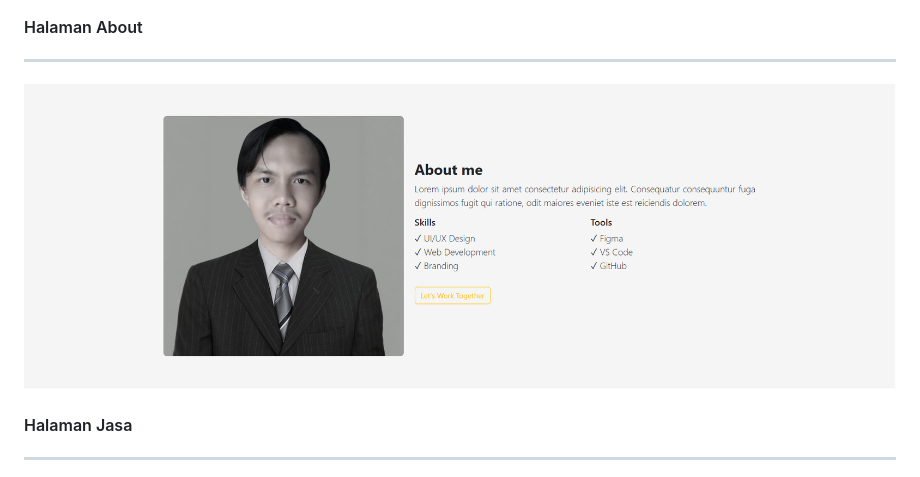
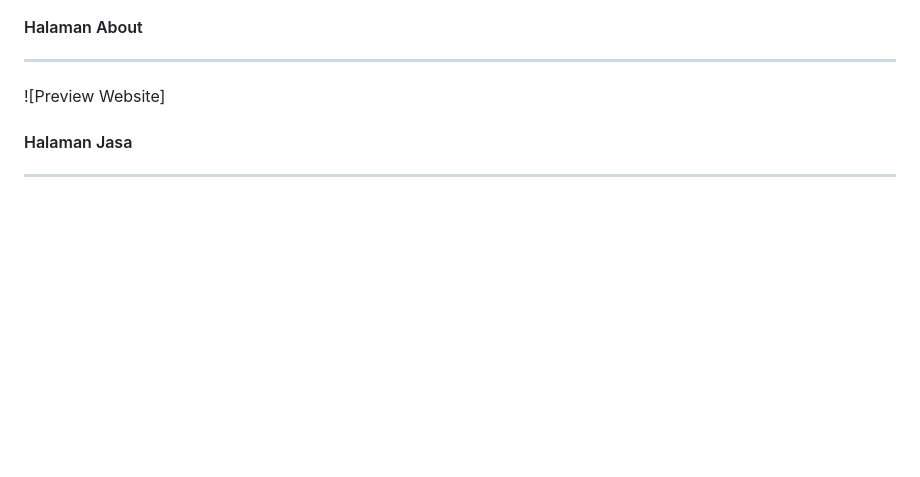
Before and after one commit to suriapratama0-project/portofolio-bootstrap-javascript, a Markdown page: README.md, the part around the change. Rendered like a GitHub page; blank space fills up the shorter version.

```diff
--- a/README.md
+++ b/README.md
@@ -90,7 +90,7 @@ portofolio-bootstrap-javascript/
 
 #### Halaman About
 ---
-![Preview Website](assets/images/about.png)
+![Preview Website]
 
 #### Halaman Jasa
 ---
```
